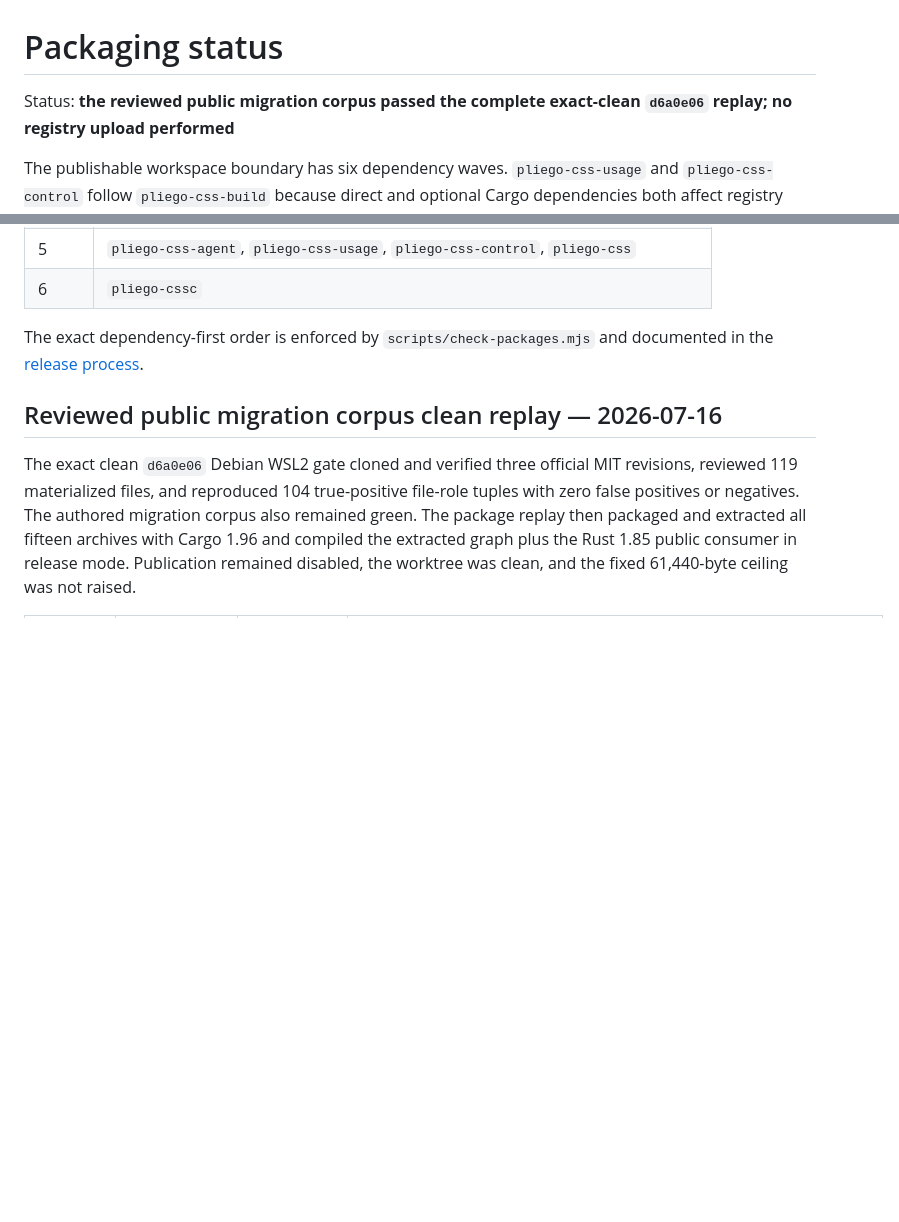
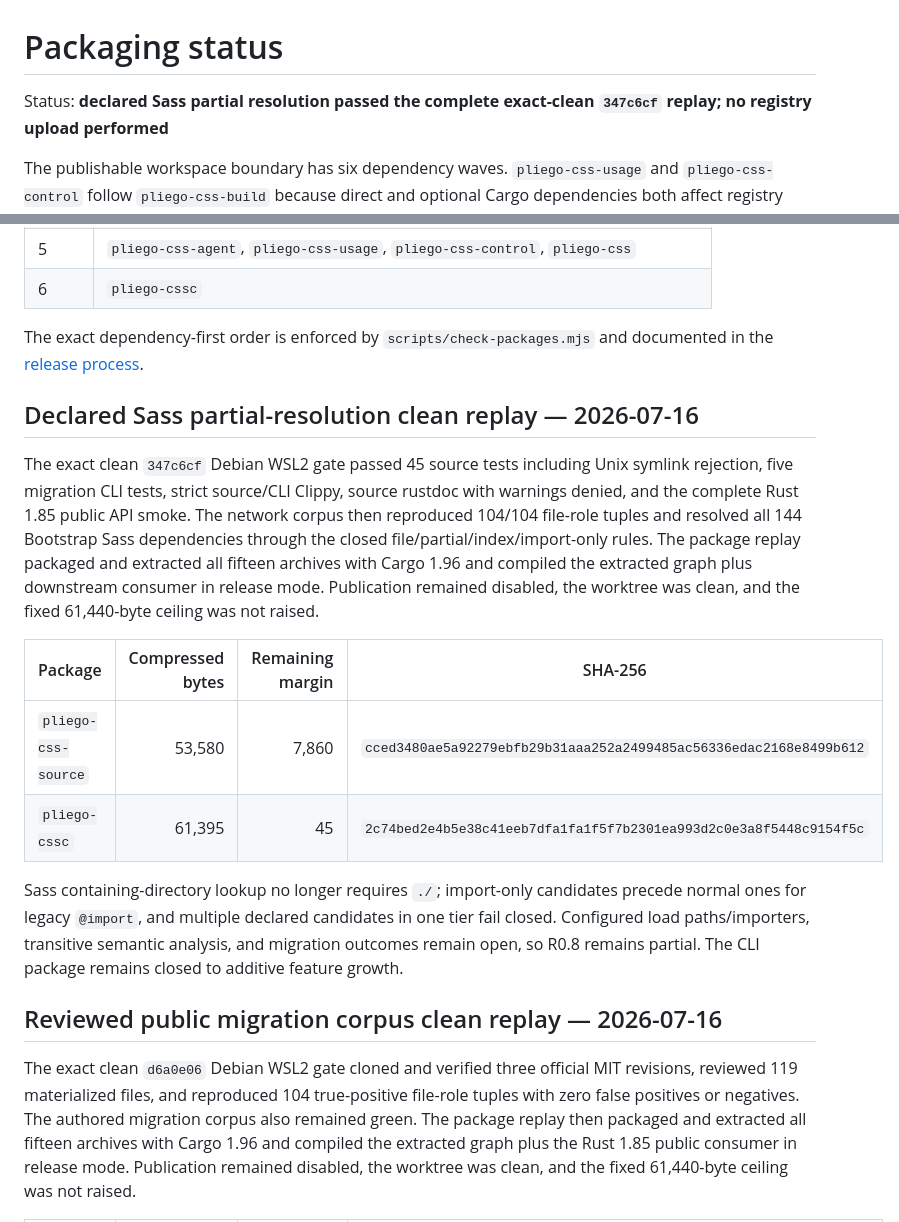
Before and after one commit to celiumsai/pliegocss, a Markdown page: docs/status/packaging.md, 2 parts joined by grey strips. Drawn GitHub-style; blank space fills up the shorter version.

Commit message:
docs: record Sass partial resolution gate

```diff
--- a/docs/status/packaging.md
+++ b/docs/status/packaging.md
@@ -1,6 +1,6 @@
 # Packaging status
 
-Status: **the reviewed public migration corpus passed the complete exact-clean `d6a0e06` replay; no
+Status: **declared Sass partial resolution passed the complete exact-clean `347c6cf` replay; no
 registry upload performed**
 
 The publishable workspace boundary has six dependency waves. `pliego-css-usage` and
@@ -18,6 +18,26 @@ affect registry publication order.
 
 The exact dependency-first order is enforced by `scripts/check-packages.mjs` and documented in the
 [release process](../contributing/release-process.md).
+
+## Declared Sass partial-resolution clean replay — 2026-07-16
+
+The exact clean `347c6cf` Debian WSL2 gate passed 45 source tests including Unix symlink rejection,
+five migration CLI tests, strict source/CLI Clippy, source rustdoc with warnings denied, and the
+complete Rust 1.85 public API smoke. The network corpus then reproduced 104/104 file-role tuples and
+resolved all 144 Bootstrap Sass dependencies through the closed file/partial/index/import-only
+rules. The package replay packaged and extracted all fifteen archives with Cargo 1.96 and compiled
+the extracted graph plus downstream consumer in release mode. Publication remained disabled, the
+worktree was clean, and the fixed 61,440-byte ceiling was not raised.
+
+| Package | Compressed bytes | Remaining margin | SHA-256 |
+|---|---:|---:|---|
+| `pliego-css-source` | 53,580 | 7,860 | `cced3480ae5a92279ebfb29b31aaa252a2499485ac56336edac2168e8499b612` |
+| `pliego-cssc` | 61,395 | 45 | `2c74bed2e4b5e38c41eeb7dfa1fa1f5f7b2301ea993d2c0e3a8f5448c9154f5c` |
+
+Sass containing-directory lookup no longer requires `./`; import-only candidates precede normal
+ones for legacy `@import`, and multiple declared candidates in one tier fail closed. Configured load
+paths/importers, transitive semantic analysis, and migration outcomes remain open, so R0.8 remains
+partial. The CLI package remains closed to additive feature growth.
 
 ## Reviewed public migration corpus clean replay — 2026-07-16
 
```
